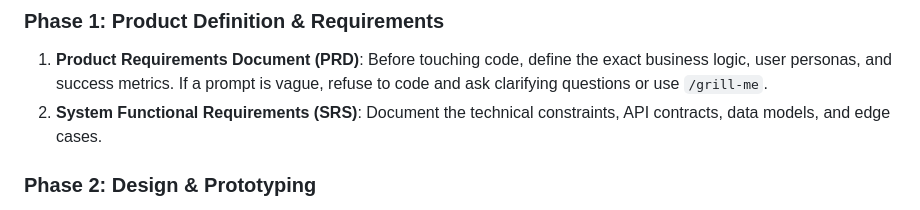
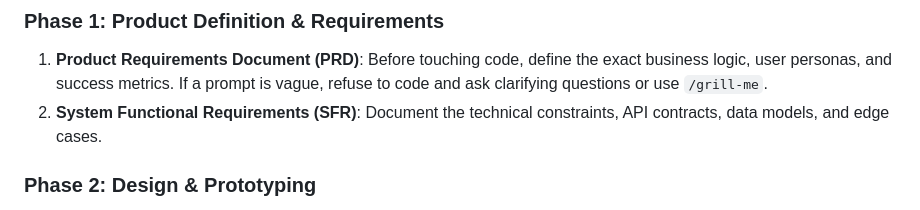
Before and after one commit to Zool-in/StockScreener, a Markdown page: .agents/AGENTS.md, the part around the change. Drawn GitHub-style.

Commit message:
docs: corrected acronym for System Functional Requirements to SFR

```diff
--- a/.agents/AGENTS.md
+++ b/.agents/AGENTS.md
@@ -42,7 +42,7 @@ All AI agents and developers must adhere to the following rigorous enterprise-gr
 
 ### Phase 1: Product Definition & Requirements
 1. **Product Requirements Document (PRD)**: Before touching code, define the exact business logic, user personas, and success metrics. If a prompt is vague, refuse to code and ask clarifying questions or use `/grill-me`.
-2. **System Functional Requirements (SRS)**: Document the technical constraints, API contracts, data models, and edge cases.
+2. **System Functional Requirements (SFR)**: Document the technical constraints, API contracts, data models, and edge cases.
 
 ### Phase 2: Design & Prototyping
 3. **UI/UX Design Handoff**: Translate design files and the Product Specification Document (PSD) into component hierarchies. Define the Design System (typography, spacing, color tokens, and interactive states).
```
